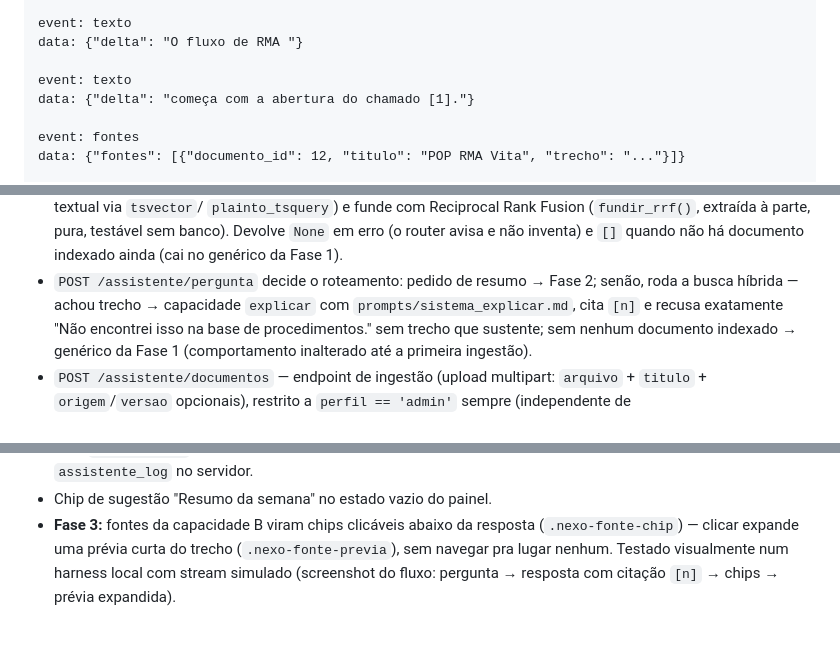
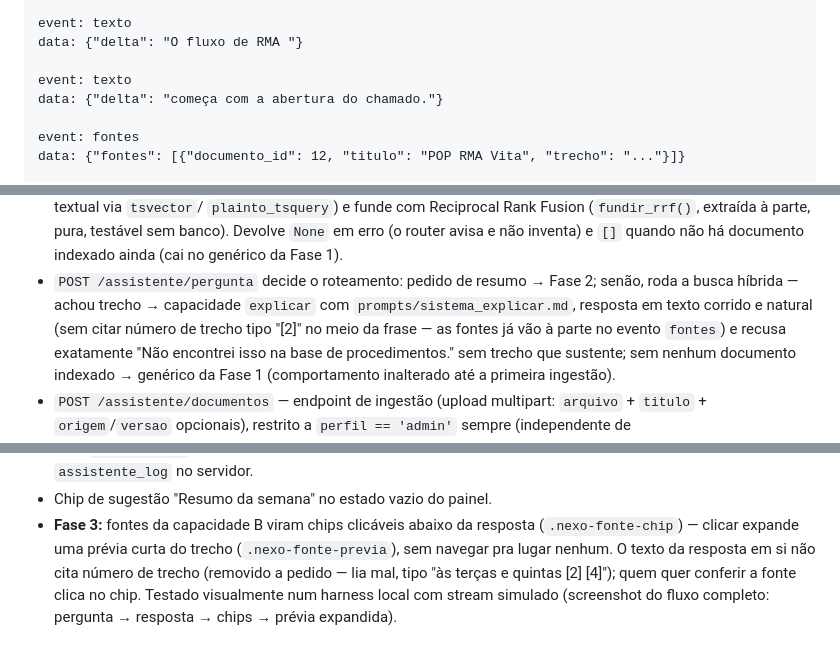
Before and after one commit to rafalibel-faiston/Dashboard-Faiston, a Markdown page: docs/assistente-spec.md, 3 parts joined by grey strips. Rendered like a GitHub page.

Commit message:
Remove citação de trecho ([n]) do texto da capacidade explicar
Pedido direto: "às terças e quintas [2] [4]" no meio da frase lia mal.
As fontes já aparecem à parte (chips clicáveis abaixo da resposta,
evento SSE fontes) -- não precisa repetir o número no texto corrido.
Prompt agora pede resposta natural, sem citar trecho.

Co-Authored-By: Claude Sonnet 5 <noreply@anthropic.com>
Claude-Session: https://claude.ai/code/session_01Hga4tNMKTWgTjp9wAXQucp

```diff
--- a/docs/assistente-spec.md
+++ b/docs/assistente-spec.md
@@ -130,7 +130,7 @@ event: texto
 data: {"delta": "O fluxo de RMA "}
 
 event: texto
-data: {"delta": "começa com a abertura do chamado [1]."}
+data: {"delta": "começa com a abertura do chamado."}
 
 event: fontes
 data: {"fontes": [{"documento_id": 12, "titulo": "POP RMA Vita", "trecho": "..."}]}
@@ -285,7 +285,9 @@ Implementado conforme a spec original, sem mudança de desenho:
   documento indexado ainda (cai no genérico da Fase 1).
 - `POST /assistente/pergunta` decide o roteamento: pedido de resumo →
   Fase 2; senão, roda a busca híbrida — achou trecho → capacidade
-  `explicar` com `prompts/sistema_explicar.md`, cita `[n]` e recusa
+  `explicar` com `prompts/sistema_explicar.md`, resposta em texto
+  corrido e natural (sem citar número de trecho tipo "[2]" no meio da
+  frase — as fontes já vão à parte no evento `fontes`) e recusa
   exatamente "Não encontrei isso na base de procedimentos." sem trecho
   que sustente; sem nenhum documento indexado → genérico da Fase 1
   (comportamento inalterado até a primeira ingestão).
@@ -442,7 +444,9 @@ liderança antes de qualquer sinalização real chegar em alguém.
 - Chip de sugestão "Resumo da semana" no estado vazio do painel.
 - **Fase 3:** fontes da capacidade B viram chips clicáveis abaixo da
   resposta (`.nexo-fonte-chip`) — clicar expande uma prévia curta do
-  trecho (`.nexo-fonte-previa`), sem navegar pra lugar nenhum. Testado
-  visualmente num harness local com stream simulado (screenshot do
-  fluxo: pergunta → resposta com citação `[n]` → chips → prévia
-  expandida).
+  trecho (`.nexo-fonte-previa`), sem navegar pra lugar nenhum. O texto
+  da resposta em si não cita número de trecho (removido a pedido — lia
+  mal, tipo "às terças e quintas [2] [4]"); quem quer conferir a fonte
+  clica no chip. Testado visualmente num harness local com stream
+  simulado (screenshot do fluxo completo: pergunta → resposta → chips →
+  prévia expandida).
```
Also changed, not shown: 1 other file.
